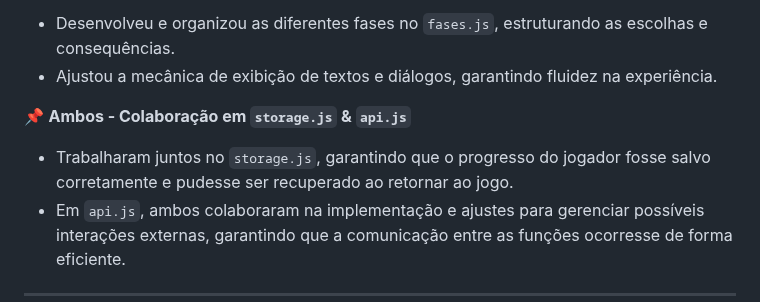
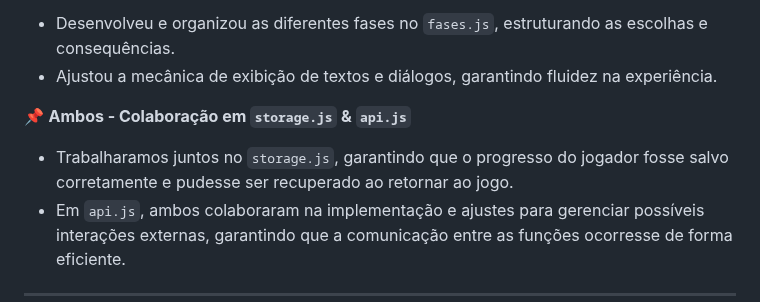
Before and after one commit to higor-f/Al-m-da-Nevoa, a Markdown page: README.md, the part around the change. GitHub-like rendering.

```diff
--- a/README.md
+++ b/README.md
@@ -164,7 +164,7 @@ Não há necessidade de instalação! Basta seguir os seguintes passos:
 - Ajustou a mecânica de exibição de textos e diálogos, garantindo fluidez na experiência.
 
 📌 **Ambos - Colaboração em `storage.js` & `api.js`**
-- Trabalharam juntos no `storage.js`, garantindo que o progresso do jogador fosse salvo corretamente e pudesse ser recuperado ao retornar ao jogo.
+- Trabalharamos juntos no `storage.js`, garantindo que o progresso do jogador fosse salvo corretamente e pudesse ser recuperado ao retornar ao jogo.
 - Em `api.js`, ambos colaboraram na implementação e ajustes para gerenciar possíveis interações externas, garantindo que a comunicação entre as funções ocorresse de forma eficiente.
 
 ---
```
